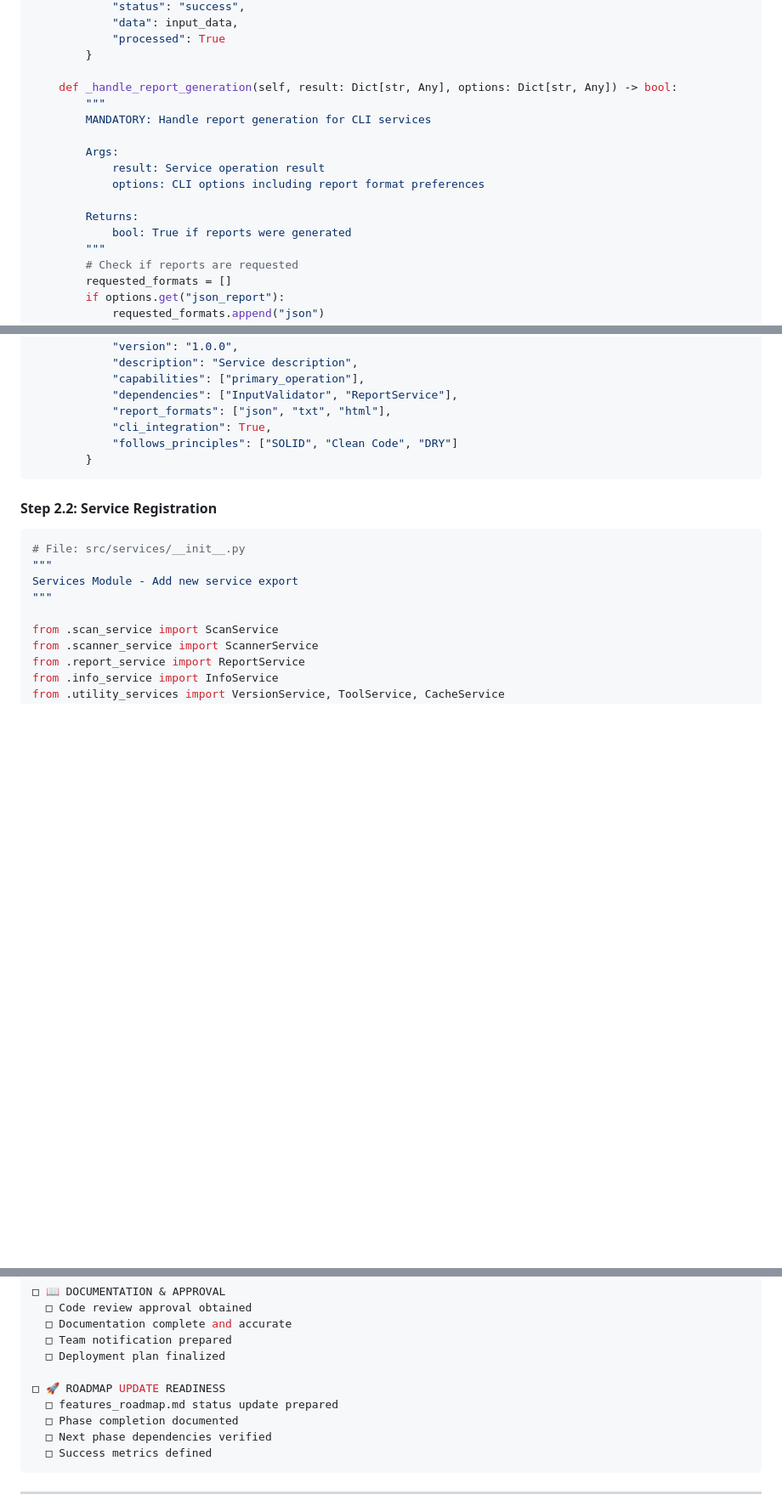
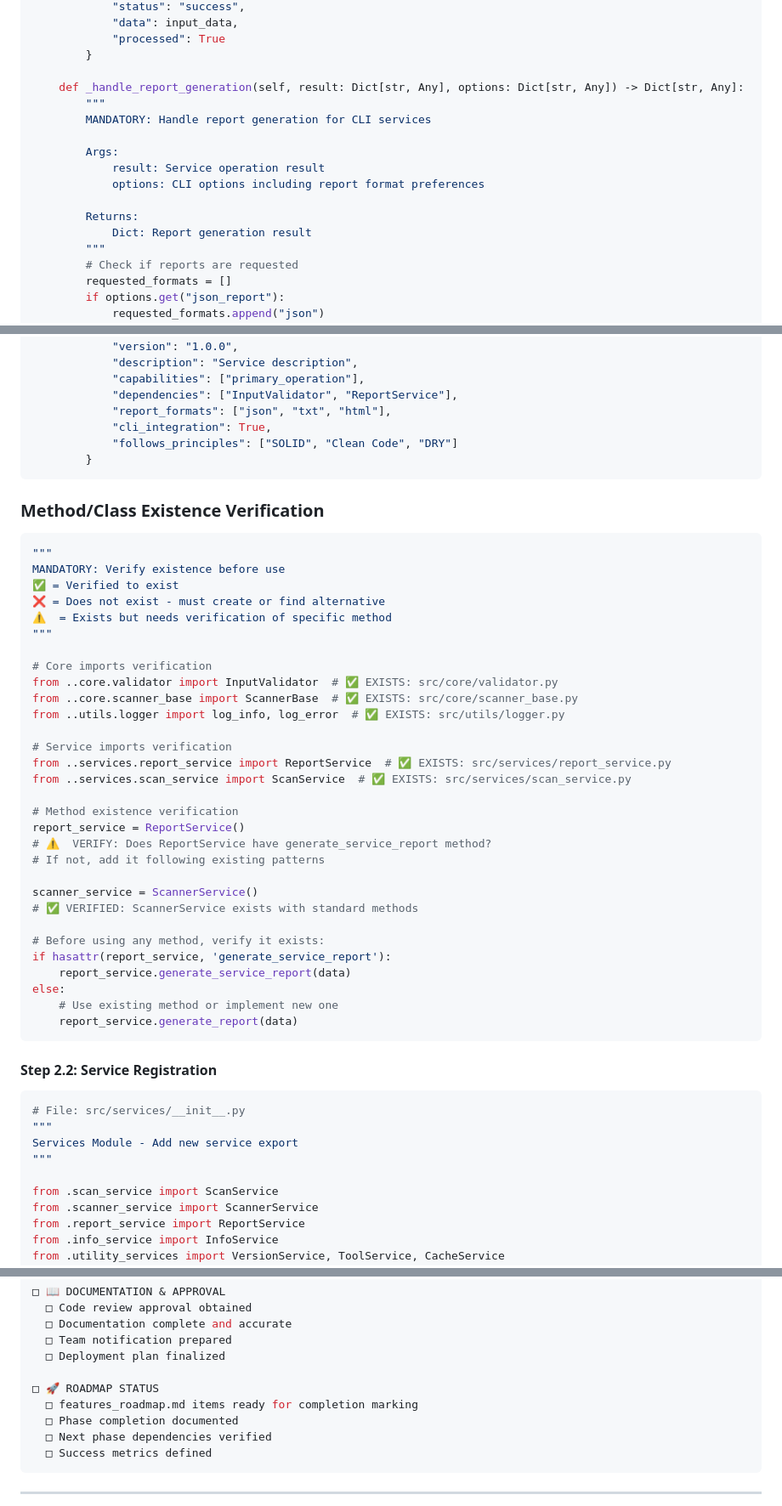
Before and after one commit to MostafaRastegar/pen-test, a Markdown page: docs/development_guide.md, 3 parts joined by grey strips. Shown: that part at 85% size. Drawn GitHub-style; blank space fills up the shorter version.

````diff
--- a/docs/development_guide.md
+++ b/docs/development_guide.md
@@ -353,7 +351,7 @@ class ServiceName(ServiceNameInterface):
             "processed": True
         }
 
-    def _handle_report_generation(self, result: Dict[str, Any], options: Dict[str, Any]) -> bool:
+    def _handle_report_generation(self, result: Dict[str, Any], options: Dict[str, Any]) -> Dict[str, Any]:
         """
         MANDATORY: Handle report generation for CLI services
 
@@ -362,7 +360,7 @@ class ServiceName(ServiceNameInterface):
             options: CLI options including report format preferences
 
         Returns:
-            bool: True if reports were generated
+            Dict: Report generation result
         """
         # Check if reports are requested
         requested_formats = []
@@ -451,6 +449,40 @@ class ServiceName(ServiceNameInterface):
         }
 ```
 
+### **Method/Class Existence Verification**
+```python
+"""
+MANDATORY: Verify existence before use
+✅ = Verified to exist
+❌ = Does not exist - must create or find alternative
+⚠️  = Exists but needs verification of specific method
+"""
+
+# Core imports verification
+from ..core.validator import InputValidator  # ✅ EXISTS: src/core/validator.py
+from ..core.scanner_base import ScannerBase  # ✅ EXISTS: src/core/scanner_base.py
+from ..utils.logger import log_info, log_error  # ✅ EXISTS: src/utils/logger.py
+
+# Service imports verification
+from ..services.report_service import ReportService  # ✅ EXISTS: src/services/report_service.py
+from ..services.scan_service import ScanService  # ✅ EXISTS: src/services/scan_service.py
+
+# Method existence verification
+report_service = ReportService()
+# ⚠️  VERIFY: Does ReportService have generate_service_report method?
+# If not, add it following existing patterns
+
+scanner_service = ScannerService()
+# ✅ VERIFIED: ScannerService exists with standard methods
+
+# Before using any method, verify it exists:
+if hasattr(report_service, 'generate_service_report'):
+    report_service.generate_service_report(data)
+else:
+    # Use existing method or implement new one
+    report_service.generate_report(data)
+```
+
 #### **Step 2.2: Service Registration**
 ```python
 # File: src/services/__init__.py
@@ -1318,8 +1439,8 @@ python main.py new-command input-data --option value
   □ Team notification prepared
   □ Deployment plan finalized
 
-□ 🚀 ROADMAP UPDATE READINESS
-  □ features_roadmap.md status update prepared
+□ 🚀 ROADMAP STATUS
+  □ features_roadmap.md items ready for completion marking
   □ Phase completion documented
   □ Next phase dependencies verified
   □ Success metrics defined
````
Also changed, not shown: other parts of docs/development_guide.md (+108 -23 lines).
